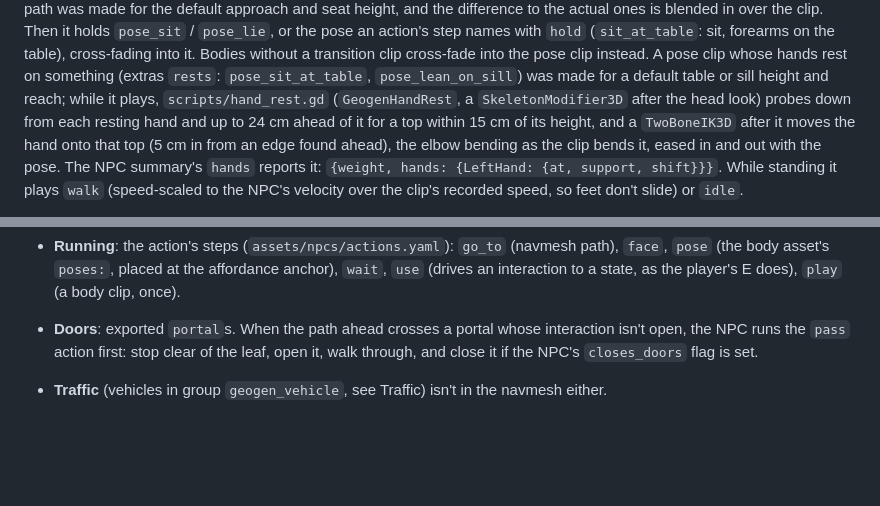
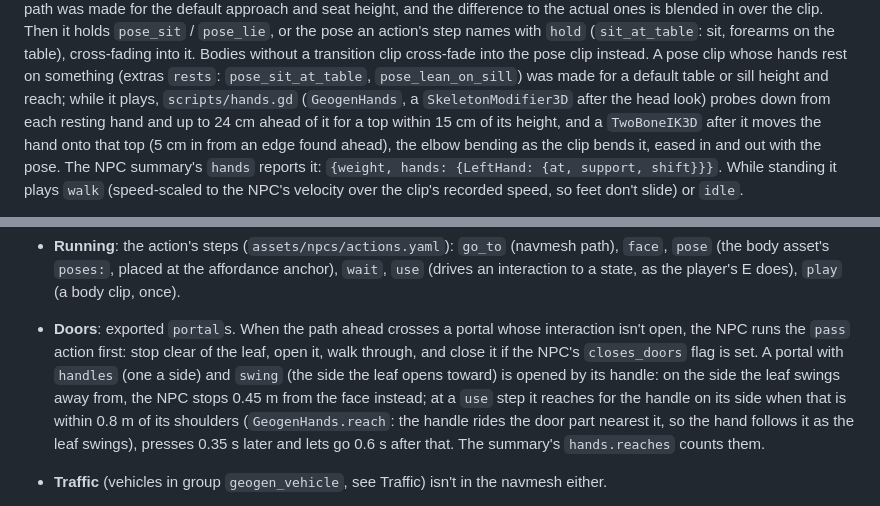
Before and after one commit to falldaysoft/geogen, a Markdown page: runtime/godot/README.md, 2 parts joined by grey strips. Rendered like a GitHub page; blank space fills up the shorter version.

```diff
--- a/runtime/godot/README.md
+++ b/runtime/godot/README.md
@@ -213,7 +213,7 @@ clip. Then it holds `pose_sit` / `pose_lie`, or the pose an action's step names
 transition clip cross-fade into the pose clip instead.
 A pose clip whose hands rest on something (extras `rests`: `pose_sit_at_table`,
 `pose_lean_on_sill`) was made for a default table or sill height and reach; while it plays,
-`scripts/hand_rest.gd` (`GeogenHandRest`, a `SkeletonModifier3D` after the head look) probes
+`scripts/hands.gd` (`GeogenHands`, a `SkeletonModifier3D` after the head look) probes
 down from each resting hand and up to 24 cm ahead of it for a top within 15 cm of its height,
 and a `TwoBoneIK3D` after it moves the hand onto that top (5 cm in from an edge found ahead),
 the elbow bending as the clip bends it, eased in and out with the pose. The NPC summary's
@@ -387,7 +387,12 @@ windows or doors:
   (drives an interaction to a state, as the player's E does), `play` (a body clip, once).
 - **Doors**: exported `portal`s. When the path ahead crosses a portal whose interaction isn't
   open, the NPC runs the `pass` action first: stop clear of the leaf, open it, walk through,
-  and close it if the NPC's `closes_doors` flag is set.
+  and close it if the NPC's `closes_doors` flag is set. A portal with `handles` (one a side)
+  and `swing` (the side the leaf opens toward) is opened by its handle: on the side the leaf
+  swings away from, the NPC stops 0.45 m from the face instead; at a `use` step it reaches
+  for the handle on its side when that is within 0.8 m of its shoulders (`GeogenHands.reach`:
+  the handle rides the door part nearest it, so the hand follows it as the leaf swings),
+  presses 0.35 s later and lets go 0.6 s after that. The summary's `hands.reaches` counts them.
 - **Traffic** (vehicles in group `geogen_vehicle`, see Traffic) isn't in the navmesh either.
   - An NPC waits at the kerb for a moving vehicle whose next 3 s of travel crosses its next steps.
   - After 3 s it steps out anyway (vehicles yield to people in their way).
```
Also changed, not shown: docs/dev/gameplay.md (+1 -1 lines), docs/catalogue/img/door.png, docs/catalogue/img/door_views.png, 13 other files.
